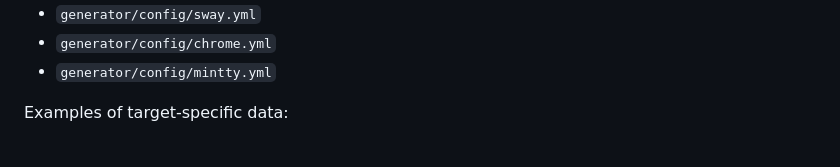
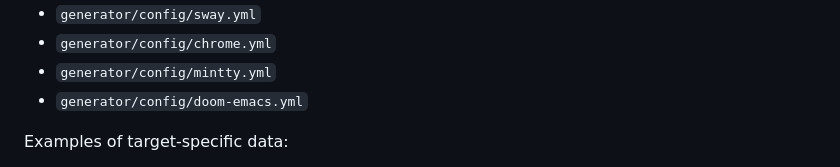
Before and after one commit to caffeinated-minds/helsing, a Markdown page: generator/README.md, the part around the change. Rendered like a GitHub page.

Commit message:
Document Doom Emacs generator configuration

```diff
--- a/generator/README.md
+++ b/generator/README.md
@@ -120,6 +120,7 @@ Target-specific data belongs in:
 - `generator/config/sway.yml`
 - `generator/config/chrome.yml`
 - `generator/config/mintty.yml`
+- `generator/config/doom-emacs.yml`
 
 Examples of target-specific data:
 
```
